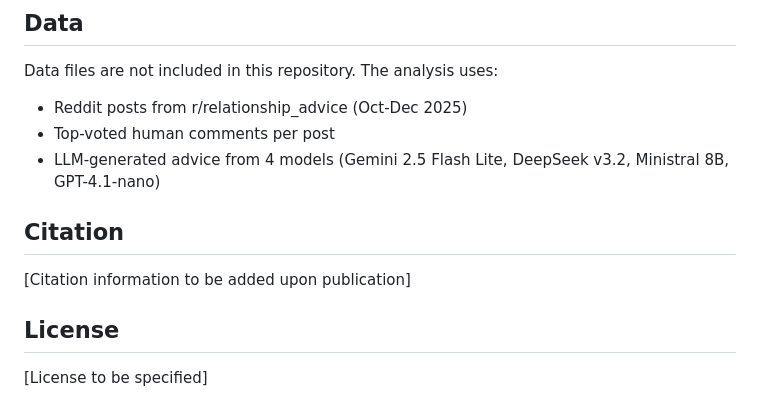
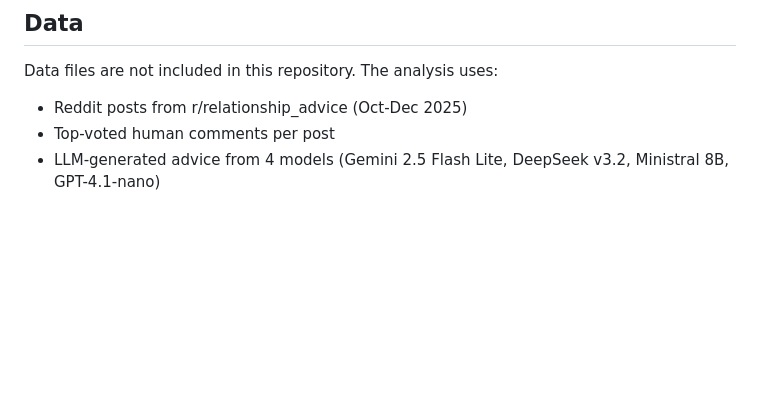
Before and after one commit to tomvannuenen/recognition-without-prescription, a Markdown page: README.md, the part around the change. Rendered like a GitHub page; blank space fills up the shorter version.

```diff
--- a/README.md
+++ b/README.md
@@ -117,11 +117,3 @@ Data files are not included in this repository. The analysis uses:
 - Reddit posts from r/relationship_advice (Oct-Dec 2025)
 - Top-voted human comments per post
 - LLM-generated advice from 4 models (Gemini 2.5 Flash Lite, DeepSeek v3.2, Ministral 8B, GPT-4.1-nano)
-
-## Citation
-
-[Citation information to be added upon publication]
-
-## License
-
-[License to be specified]
```
